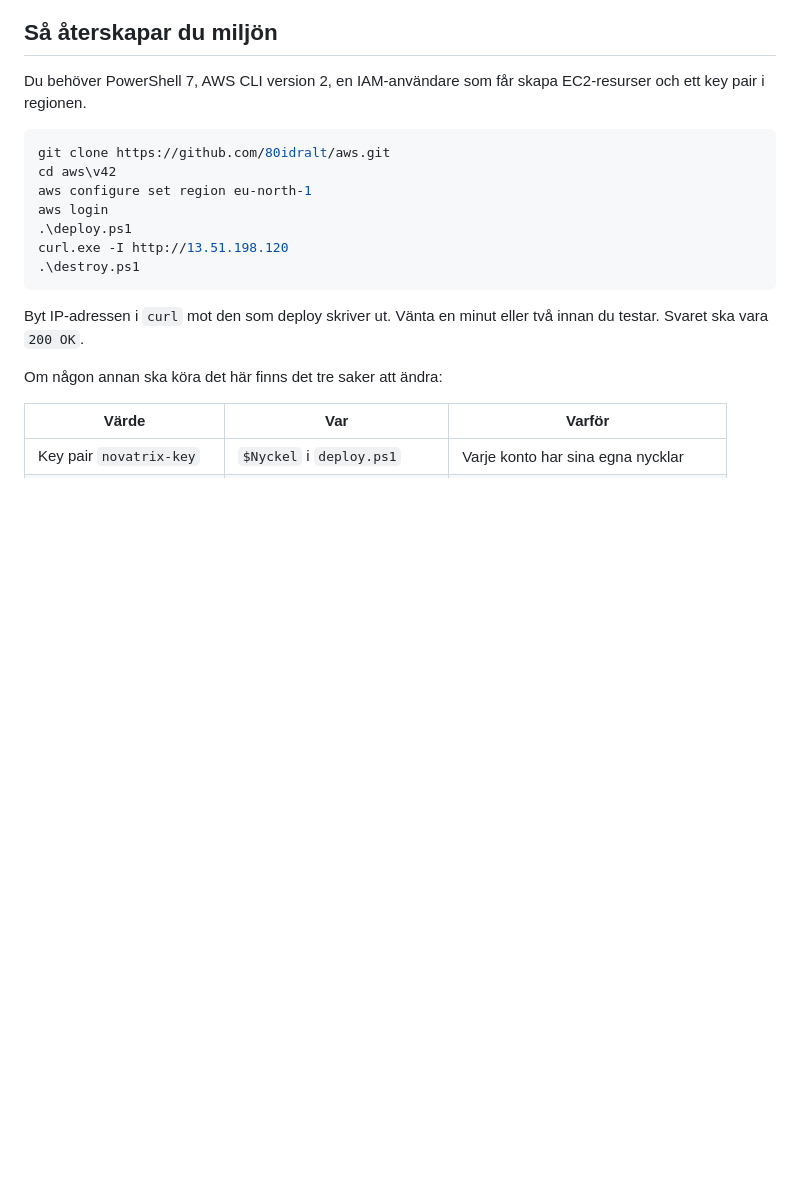
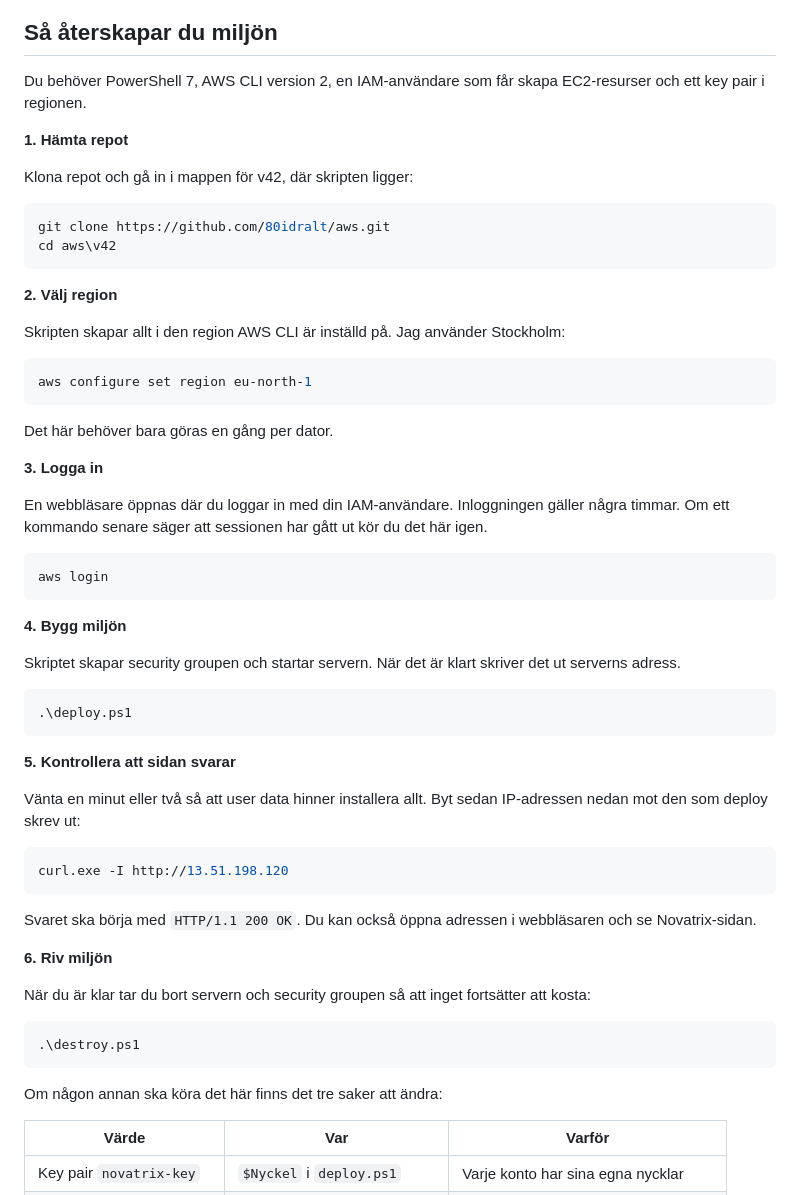
Before and after one commit to 80idralt/aws, a Markdown page: v42/README.md, the part around the change. Drawn GitHub-style; blank space fills up the shorter version.

Commit message:
v42: återskapa miljön steg för steg

````diff
--- a/v42/README.md
+++ b/v42/README.md
@@ -395,17 +395,58 @@ Mina skript beskriver steg för steg vad som ska hända. Det är därför jag ha
 
 Du behöver PowerShell 7, AWS CLI version 2, en IAM-användare som får skapa EC2-resurser och ett key pair i regionen.
 
+**1. Hämta repot**
+
+Klona repot och gå in i mappen för v42, där skripten ligger:
+
 ```powershell
 git clone https://github.com/80idralt/aws.git
 cd aws\v42
+```
+
+**2. Välj region**
+
+Skripten skapar allt i den region AWS CLI är inställd på. Jag använder Stockholm:
+
+```powershell
 aws configure set region eu-north-1
+```
+
+Det här behöver bara göras en gång per dator.
+
+**3. Logga in**
+
+En webbläsare öppnas där du loggar in med din IAM-användare. Inloggningen gäller några timmar. Om ett kommando senare säger att sessionen har gått ut kör du det här igen.
+
+```powershell
 aws login
+```
+
+**4. Bygg miljön**
+
+Skriptet skapar security groupen och startar servern. När det är klart skriver det ut serverns adress.
+
+```powershell
 .\deploy.ps1
+```
+
+**5. Kontrollera att sidan svarar**
+
+Vänta en minut eller två så att user data hinner installera allt. Byt sedan IP-adressen nedan mot den som deploy skrev ut:
+
+```powershell
 curl.exe -I http://13.51.198.120
+```
+
+Svaret ska börja med `HTTP/1.1 200 OK`. Du kan också öppna adressen i webbläsaren och se Novatrix-sidan.
+
+**6. Riv miljön**
+
+När du är klar tar du bort servern och security groupen så att inget fortsätter att kosta:
+
+```powershell
 .\destroy.ps1
 ```
-
-Byt IP-adressen i `curl` mot den som deploy skriver ut. Vänta en minut eller två innan du testar. Svaret ska vara `200 OK`.
 
 Om någon annan ska köra det här finns det tre saker att ändra:
 
````
